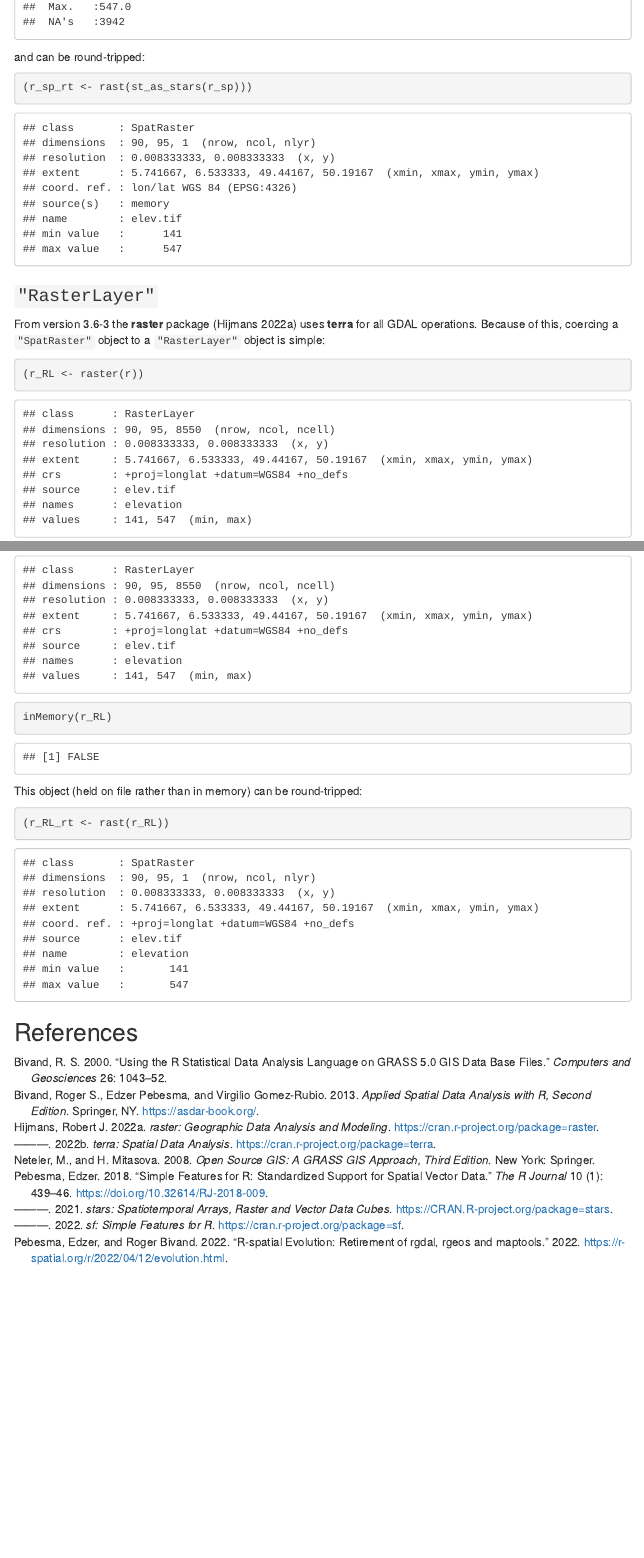
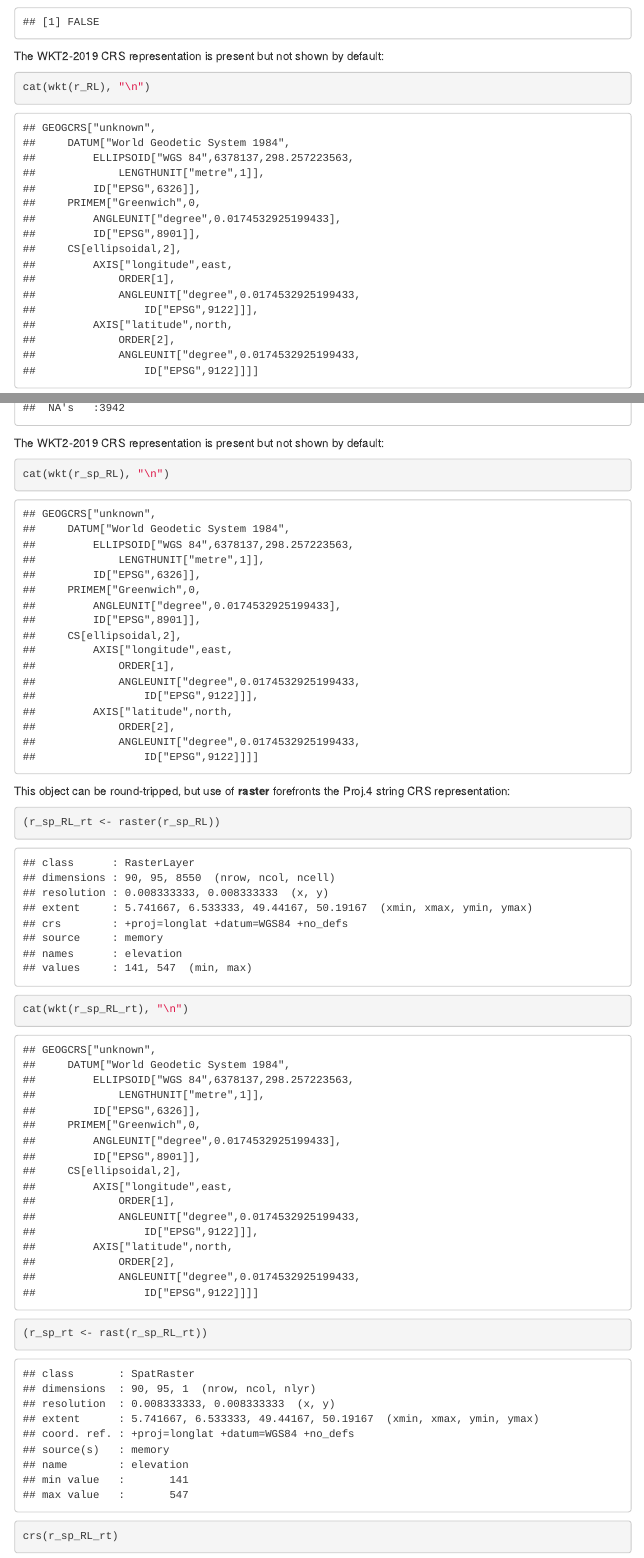
Before and after one commit to rsbivand/rgrass, an R Markdown document (vignettes/coerce.Rmd): the page in a window 1100 px wide, from 7370 px down before the commit and from 7250 px down after it, and a second part further down, joined at a grey line. Rendered offline with R 4.5, knitr and Pandoc, with nearby package versions; menus at the side of the page are left out.

Commit message:
update coercion vignette

````diff
--- a/vignettes/coerce.Rmd
+++ b/vignettes/coerce.Rmd
@@ -199,9 +190,3 @@ summary(r_sp)
-and can be round-tripped:
-
-```{r, eval=(terra_available && stars_available && sp_available)}
-(r_sp_rt <- rast(st_as_stars(r_sp)))
-```
-
 ### `"RasterLayer"`
 
 From version 3.6-3 the **raster** package [@raster] uses **terra** for all GDAL operations. Because of this, coercing a `"SpatRaster"` object to a `"RasterLayer"` object is simple:
@@ -213,3 +198,7 @@ From version 3.6-3 the **raster** package [@raster] uses **terra** for all GDAL
 inMemory(r_RL)
 ```
 
+The WKT2-2019 CRS representation is present but not shown by default:
+
+```{r, eval=(terra_available && raster_available)}
+cat(wkt(r_RL), "\n")
@@ -221,0 +222,18 @@ This object (held on file rather than in memory) can be round-tripped:
+The WKT2-2019 CRS representation is present but not shown by default:
+
+```{r, eval=(terra_available && raster_available && sp_available)}
+cat(wkt(r_sp_RL), "\n")
+```
+
+This object can be round-tripped, but use of **raster** forefronts the Proj.4 string CRS representation:
+```{r, eval=(terra_available && raster_available && sp_available)}
+(r_sp_RL_rt <- raster(r_sp_RL))
+cat(wkt(r_sp_RL_rt), "\n")
+```
+
+
+```{r, eval=(terra_available && raster_available && sp_available)}
+(r_sp_rt <- rast(r_sp_RL_rt))
+```
+```{r, eval=(terra_available && raster_available && sp_available)}
+crs(r_sp_RL_rt)
````
Also changed, not shown: docs/pkgdown.yml, vignettes/coerce.Rmd (43 more changed lines), 16 other files.
